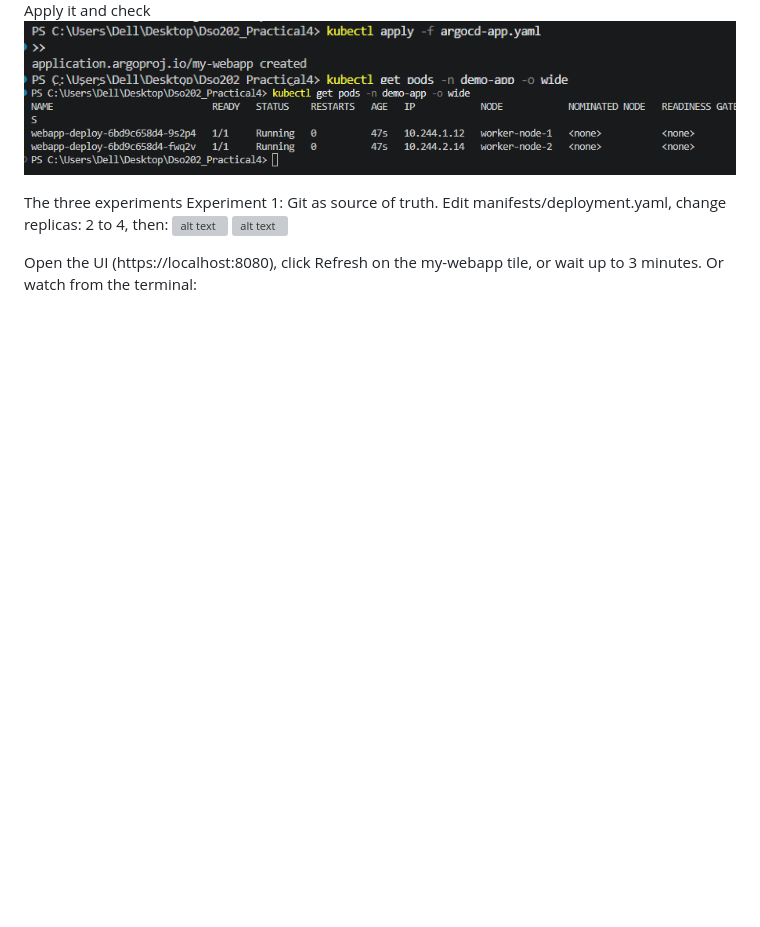
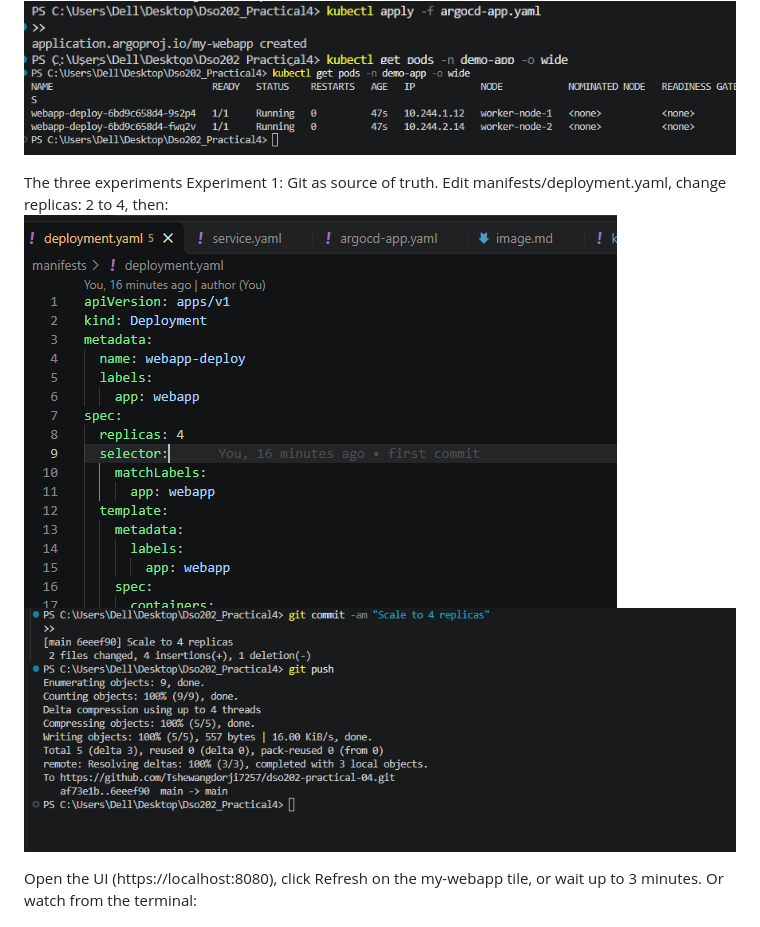
Before and after one commit to Tshewangdorji7257/dso202-practical-04, a Markdown page: image.md, the part around the change. Drawn GitHub-style; pictures changed too: image-12.png (added), image-13.png (added); blank space fills up the shorter version; grey boxes are pictures that could not be loaded.

Commit message:
replica 4

```diff
--- a/image.md
+++ b/image.md
@@ -31,7 +31,7 @@ Apply it and check
 The three experiments
 Experiment 1: Git as source of truth. Edit manifests/deployment.yaml, change replicas: 2 to 4, then:
 ![alt text](image-12.png)
-![alt text](image-10.png)
+![alt text](image-13.png)
 
 Open the UI (https://localhost:8080), click Refresh on the my-webapp tile, or wait up to 3 minutes. Or watch from the terminal:
 
```
Also changed, not shown: image-10.png (added), image-11.png (added).
